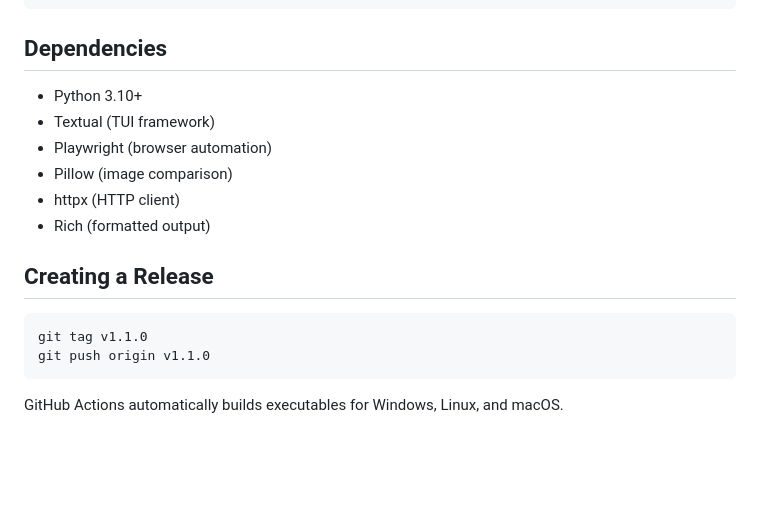
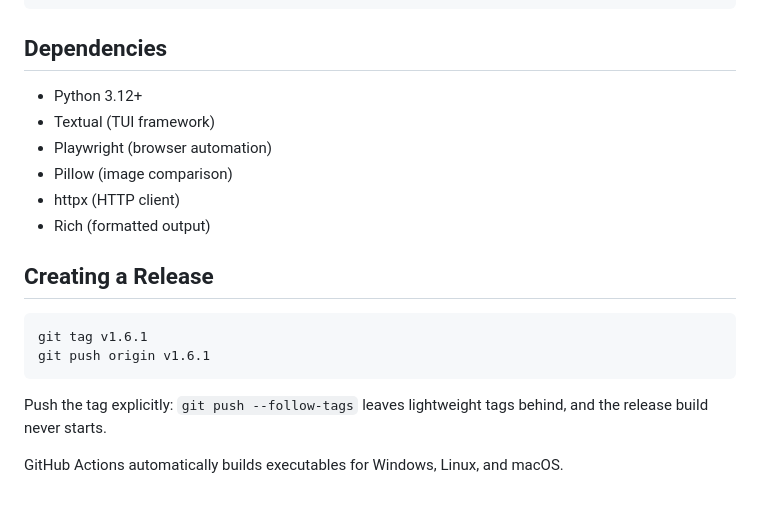
Before and after one commit to michaelblaess/visual-regression-scanner, a Markdown page: README.md, the part around the change. Rendered like a GitHub page; blank space fills up the shorter version.

````diff
--- a/README.md
+++ b/README.md
@@ -277,7 +277,7 @@ screenshots/
 
 ## Dependencies
 
-- Python 3.10+
+- Python 3.12+
 - Textual (TUI framework)
 - Playwright (browser automation)
 - Pillow (image comparison)
@@ -287,8 +287,11 @@ screenshots/
 ## Creating a Release
 
 ```bash
-git tag v1.1.0
-git push origin v1.1.0
+git tag v1.6.1
+git push origin v1.6.1
 ```
 
+Push the tag explicitly: `git push --follow-tags` leaves lightweight tags behind, and the
+release build never starts.
+
 GitHub Actions automatically builds executables for Windows, Linux, and macOS.
````
Also changed, not shown: README.de.md (+6 -3 lines).
